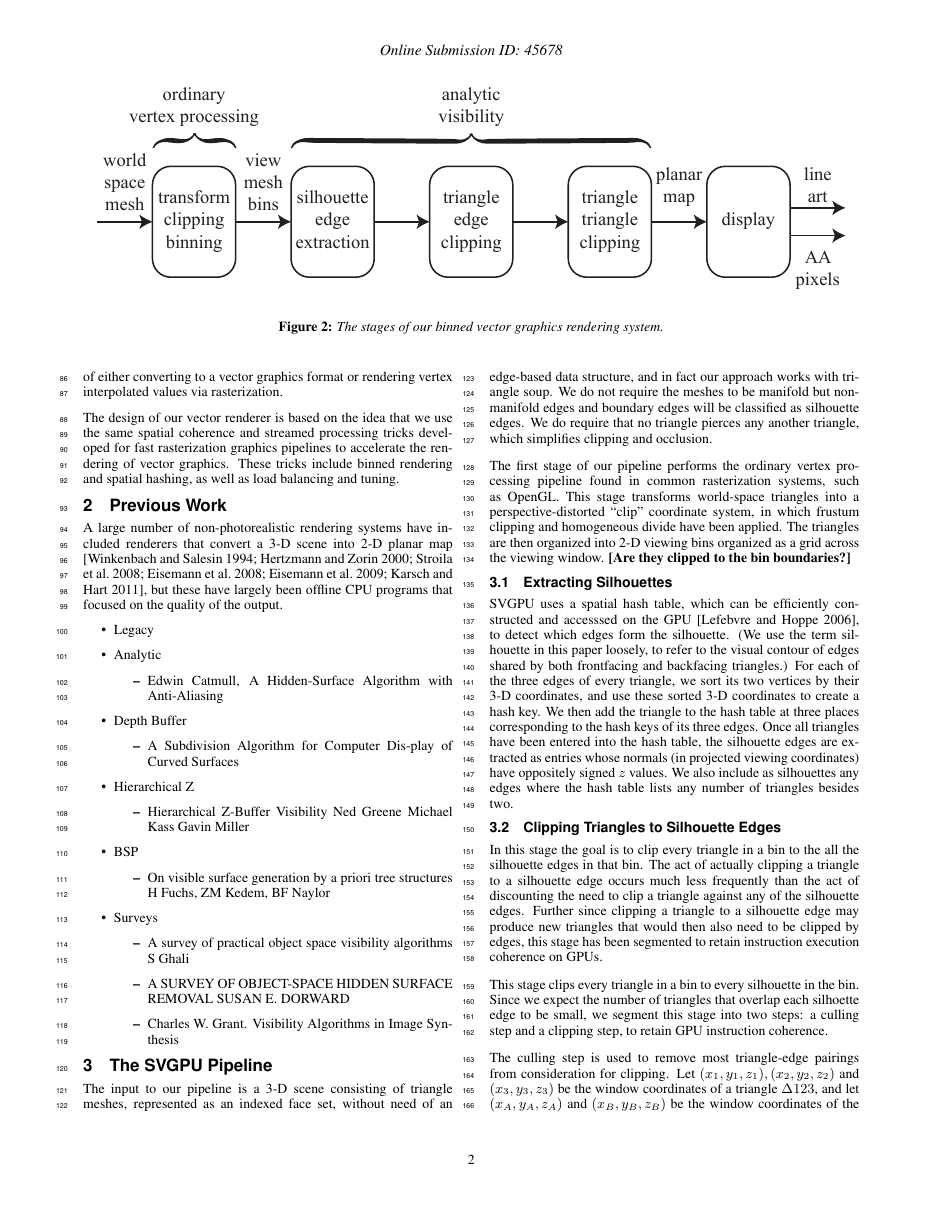
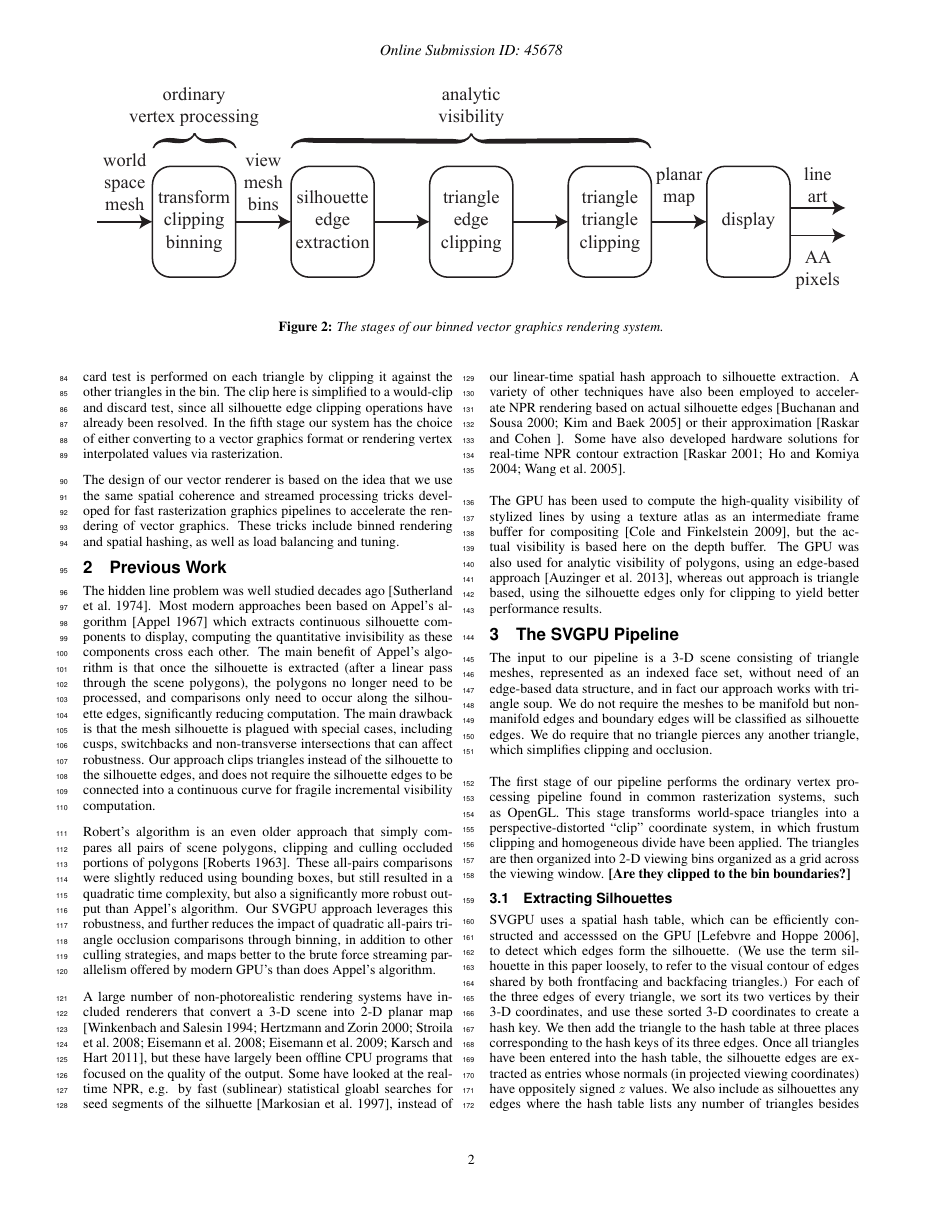
Before and after one commit to flunky/svgpu-paper, a LaTeX paper (svgpu.tex): page 2 of 4. Compiled offline with pdfLaTeX.

Commit message:
More previous work

```diff
--- a/svgpu.tex
+++ b/svgpu.tex
@@ -159,11 +162,49 @@ as load balancing and tuning.
 % final render target resolution increases.
 
 \section{Previous Work}
+The hidden line problem was well studied decades ago \cite{sutherland1974}.
+Most modern approaches been based on Appel's algorithm \cite{appel1967} which
+extracts continuous silhouette components to display, computing the
+quantitative invisibility as these components cross each other.
+The main benefit of Appel's algorithm is that once the silhouette is
+extracted (after a linear pass through the scene polygons), the polygons no
+longer need to be processed, and comparisons only need to occur along the
+silhouette edges, significantly reducing computation. The main drawback is
+that the mesh silhouette is plagued with special cases, including cusps,
+switchbacks and non-transverse intersections that can affect robustness. Our
+approach clips triangles instead of the silhouette to the silhouette edges,
+and does not require the silhouette edges to be connected into a continuous
+curve for fragile incremental visibility computation.
+
+Robert's algorithm is an even older approach that simply compares all pairs of
+scene polygons, clipping and culling occluded portions of polygons
+\cite{roberts1963}. These all-pairs comparisons were slightly reduced
+using bounding boxes, but still resulted in a quadratic time complexity, but
+also a significantly more robust output than Appel's algorithm. Our SVGPU
+approach leverages this robustness, and further reduces the impact of
+quadratic all-pairs triangle occlusion comparisons through binning, in
+addition to other culling strategies, and maps better to the brute force
+streaming parallelism offered by modern GPU's than does Appel's algorithm.
+
 A large number of non-photorealistic rendering systems have included renderers
 that convert a 3-D scene into 2-D planar map
 \cite{winkenbach94,hertzmann2000,stroila2008,eisemann2008,eisemann2009,karsch2011},
-but these have largely
-been offline CPU programs that focused on the quality of the output.
+but these have largely been offline CPU programs that focused on the quality
+of the output. Some have looked at the real-time NPR, e.g. by fast (sublinear)
+statistical gloabl searches for seed segments of the silhuette
+\cite{markosian1997}, instead of our linear-time spatial hash approach to
+silhouette extraction. A variety of other techniques have also been employed
+to accelerate NPR rendering based on actual silhouette edges
+\cite{buchanan2000,kim2005} or their approximation \cite{raskar1999}.
+Some have also developed hardware solutions for real-time NPR contour
+extraction \cite{raskar2001,ho2004,wang2005}.
+
+The GPU has been used to compute the high-quality visibility of stylized lines
+by using a texture atlas as an intermediate frame buffer for compositing
+\cite{cole2009}, but the actual visibility is based here on the depth buffer.
+The GPU was also used for analytic visibility of polygons, using an edge-based
+approach \cite{auzinger2013}, whereas out approach is triangle based, using
+the silhouette edges only for clipping to yield better performance results.
 
 
 % \item RYU, D. 2001. Visibility Layer Decomposition. Senior thesis, Harvard University.
@@ -171,32 +212,6 @@ been offline CPU programs that focused on the quality of the output.
 
 % \item AUZINGER T., GUTHE M., JESCHKE S.: Analytic Anti-Aliasing of Linear Functions on Polytopes.
 % Nah
-
-\begin{itemize}
-\item Legacy
-\item Analytic
-\begin{itemize}
-\item Edwin Catmull, A Hidden-Surface Algorithm with Anti-Aliasing
-\end{itemize}
-\item Depth Buffer
-\begin{itemize}
-\item A Subdivision Algorithm for Computer Dis-play of Curved Surfaces
-\end{itemize}
-\item Hierarchical Z
-\begin{itemize}
-\item Hierarchical Z-Buffer Visibility Ned Greene Michael Kass Gavin Miller
-\end{itemize}
-\item BSP
-\begin{itemize}
-\item On visible surface generation by a priori tree structures H Fuchs, ZM Kedem, BF Naylor
-\end{itemize}
-\item Surveys
-\begin{itemize}
-\item A survey of practical object space visibility algorithms  S Ghali
-\item A SURVEY OF OBJECT-SPACE HIDDEN SURFACE REMOVAL SUSAN E. DORWARD
-\item Charles W. Grant. Visibility Algorithms in Image Synthesis
-\end{itemize}
-\end{itemize}
 
 \section{The SVGPU Pipeline}
 
@@ -235,7 +250,7 @@ where the hash table lists any number of triangles besides two.
 % As previously stated computing silhouettes is important to our pipeline because it simplifies the clipping computations needed to compute analytic visibility. Silhouettes have additional benefits to rendering, as previously mentioned. Silhouette processing simplifies the computation in two ways. Now the system only needs to compute the clipping of each triangle against one edge at a time, the silhouette edges. Alternatively it would be necessary to compute a full triangle vs triangle clip or clip multiple edges against multiple edges as in previous approaches. Secondly, each triangle has already been clipped against all possible silhouette edges so there is no need to perform a full clip in the next stage. It becomes sufficient to check if a triangle begins to clip or “would clip” another triangle. If this is the case it’s ok to discard the other triangle because if one triangle partially occludes another that triangle must be a silhouette edge and those cases are handled first.
 
 \subsection{Clipping Triangles to Silhouette Edges}
-	In this stage the goal is to clip every triangle in a bin to the all the silhouette edges in that bin. The act of actually clipping a triangle to a silhouette edge occurs much less frequently than the act of discounting the need to clip a triangle against any of the silhouette edges. Further since clipping a triangle to a silhouette edge may produce new triangles that would then also need to be clipped by edges, this stage has been segmented to retain instruction execution coherence on GPUs.
+%	In this stage the goal is to clip every triangle in a bin to the all the silhouette edges in that bin. The act of actually clipping a triangle to a silhouette edge occurs much less frequently than the act of discounting the need to clip a triangle against any of the silhouette edges. Further since clipping a triangle to a silhouette edge may produce new triangles that would then also need to be clipped by edges, this stage has been segmented to retain instruction execution coherence on GPUs.
 
 This stage clips every triangle in a bin to every silhouette in the bin. Since
 we expect the number of triangles that overlap each silhoette edge to be
```
Also changed, not shown: svgpu.bib (+105 -2 lines), svgpu.tex (15 more changed lines).
